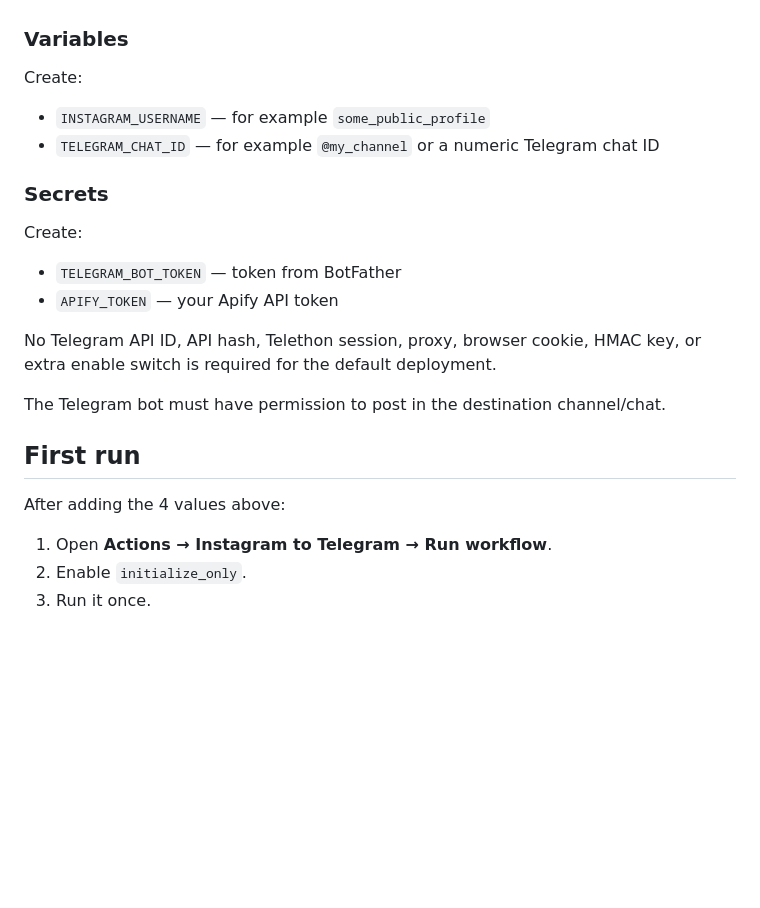
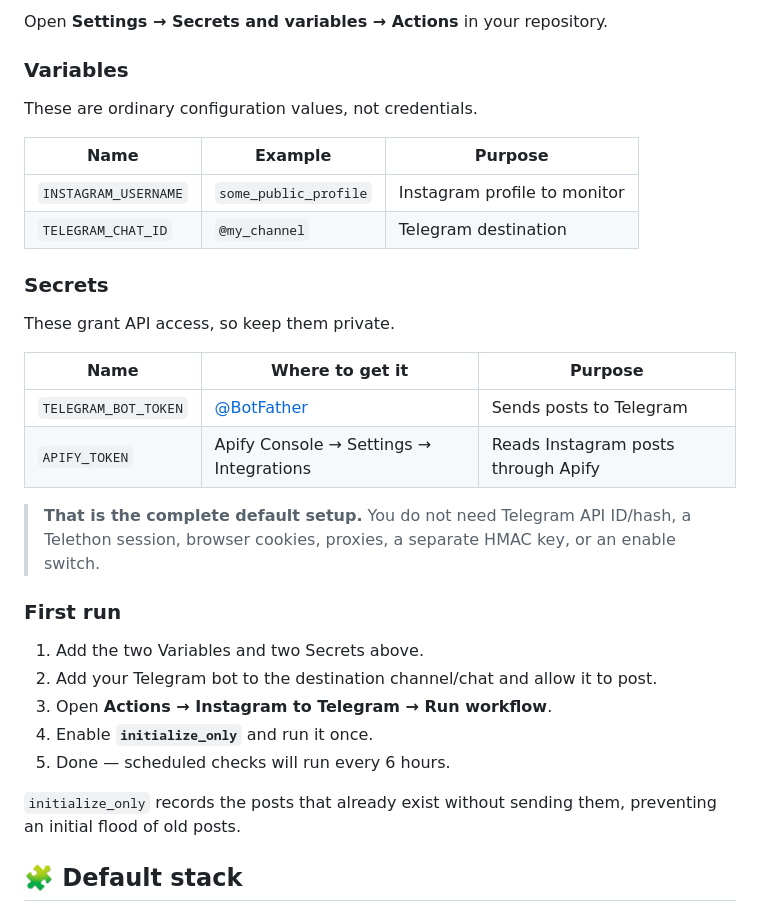
Before and after one commit to Bl0ck154/instagram-to-telegram, a Markdown page: README.md, the part around one of its changes. Rendered like a GitHub page; blank space fills up the shorter version.

```diff
--- a/README.md
+++ b/README.md
@@ -27,27 +45,34 @@ Open:
+Open **Settings → Secrets and variables → Actions** in your repository.
 
 ### Variables
 
-Create:
+These are ordinary configuration values, not credentials.
 
-- `INSTAGRAM_USERNAME` — for example `some_public_profile`
-- `TELEGRAM_CHAT_ID` — for example `@my_channel` or a numeric Telegram chat ID
+| Name | Example | Purpose |
+| --- | --- | --- |
+| `INSTAGRAM_USERNAME` | `some_public_profile` | Instagram profile to monitor |
+| `TELEGRAM_CHAT_ID` | `@my_channel` | Telegram destination |
 
 ### Secrets
 
-Create:
+These grant API access, so keep them private.
 
-- `TELEGRAM_BOT_TOKEN` — token from BotFather
-- `APIFY_TOKEN` — your Apify API token
+| Name | Where to get it | Purpose |
+| --- | --- | --- |
+| `TELEGRAM_BOT_TOKEN` | [@BotFather](https://t.me/BotFather) | Sends posts to Telegram |
+| `APIFY_TOKEN` | Apify Console → Settings → Integrations | Reads Instagram posts through Apify |
 
-No Telegram API ID, API hash, Telethon session, proxy, browser cookie, HMAC key, or extra enable switch is required for the default deployment.
+> **That is the complete default setup.** You do not need Telegram API ID/hash, a Telethon session, browser cookies, proxies, a separate HMAC key, or an enable switch.
 
-The Telegram bot must have permission to post in the destination channel/chat.
+### First run
 
-## First run
+1. Add the two Variables and two Secrets above.
+2. Add your Telegram bot to the destination channel/chat and allow it to post.
+3. Open **Actions → Instagram to Telegram → Run workflow**.
+4. Enable **`initialize_only`** and run it once.
+5. Done — scheduled checks will run every 6 hours.
 
-After adding the 4 values above:
+`initialize_only` records the posts that already exist without sending them, preventing an initial flood of old posts.
 
-1. Open **Actions → Instagram to Telegram → Run workflow**.
-2. Enable `initialize_only`.
-3. Run it once.
+## 🧩 Default stack
 
```
Also changed, not shown: other parts of README.md (+139 -43 lines).
